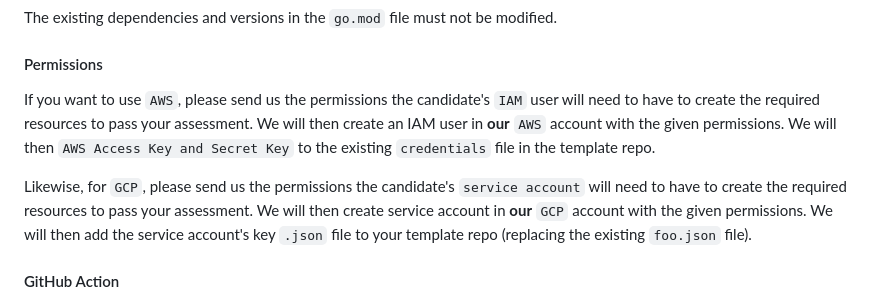
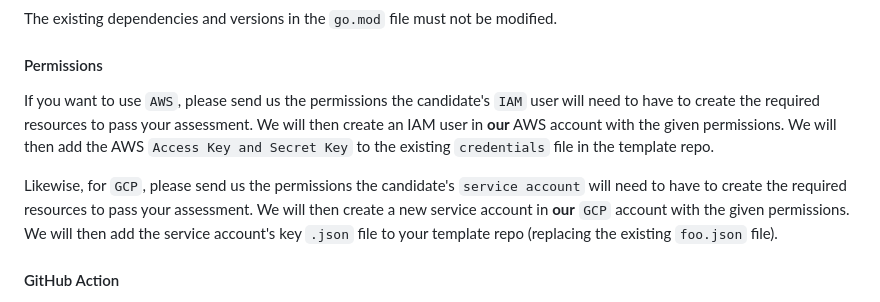
Before and after one commit to Code-Screen/Code-Screen.github.io, a Markdown page: docs/creating-custom-terraform-assessments.md, the part around the change. GitHub-like rendering.

Commit message:
Spelling fixes in Terraform doc

```diff
--- a/docs/creating-custom-terraform-assessments.md
+++ b/docs/creating-custom-terraform-assessments.md
@@ -37,9 +37,9 @@ The existing dependencies and versions in the `go.mod` file must not be modified
 
 #### Permissions
 
-If you want to use `AWS`, please send us the permissions the candidate's `IAM` user will need to have to create the required resources to pass your assessment. We will then create an IAM user in <strong>our</strong> `AWS` account with the given permissions. We will then `AWS Access Key and Secret Key` to the existing `credentials` file in the template repo.
+If you want to use `AWS`, please send us the permissions the candidate's `IAM` user will need to have to create the required resources to pass your assessment. We will then create an IAM user in <strong>our</strong> AWS account with the given permissions. We will then add the AWS `Access Key and Secret Key` to the existing `credentials` file in the template repo.
 
-Likewise, for `GCP`, please send us the permissions the candidate's `service account` will need to have to create the required resources to pass your assessment. We will then create service account in <strong>our</strong> `GCP` account with the given permissions. We will then add the service account's key `.json` file to your template repo (replacing the existing `foo.json` file).
+Likewise, for `GCP`, please send us the permissions the candidate's `service account` will need to have to create the required resources to pass your assessment. We will then create a new service account in <strong>our</strong> `GCP` account with the given permissions. We will then add the service account's key `.json` file to your template repo (replacing the existing `foo.json` file).
 
 #### GitHub Action
 
```
